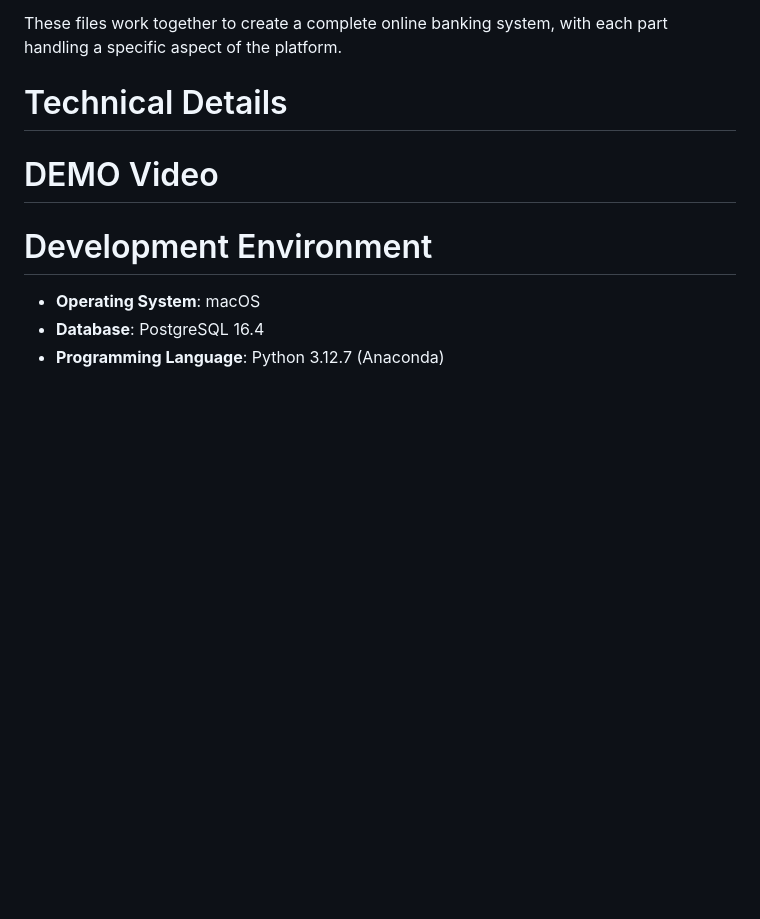
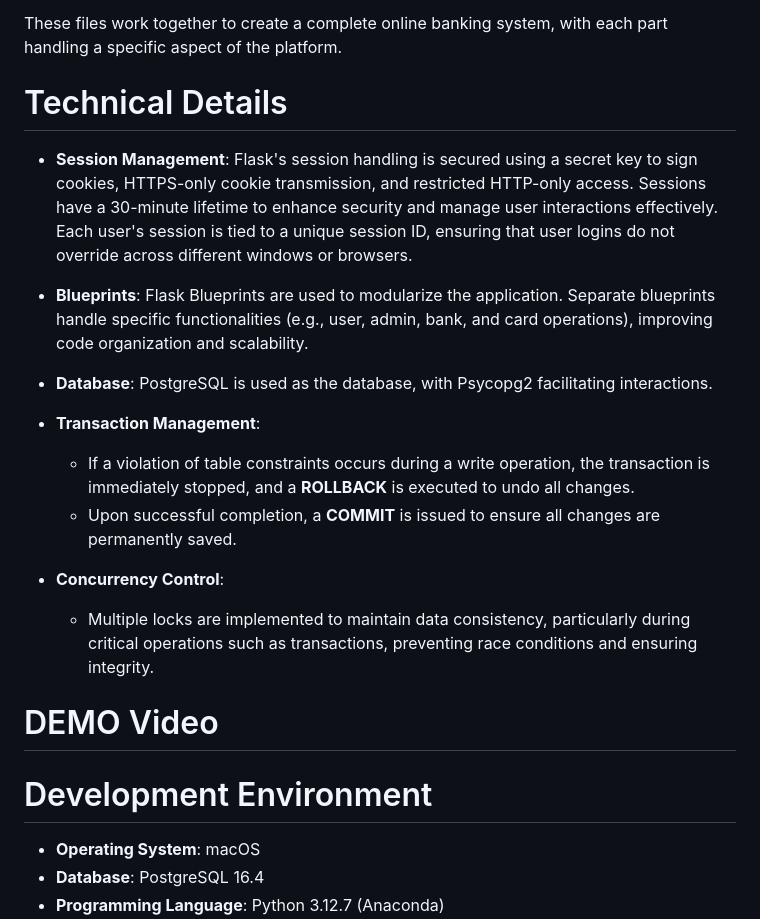
Before and after one commit to glendawei/database_project, a Markdown page: README.md, the part around the change. Rendered like a GitHub page; blank space fills up the shorter version.

```diff
--- a/README.md
+++ b/README.md
@@ -63,7 +63,20 @@ The platform supports two user roles: **User** and **Admin**. Users, representin
       - **admin.py**: Manages administrative operations, including user account management, loan application approvals or rejections, and access to transaction records.
 
    These files work together to create a complete online banking system, with each part handling a specific aspect of the platform.
-   # Technical Details
+# Technical Details
+
+   - **Session Management**: Flask's session handling is secured using a secret key to sign cookies, HTTPS-only cookie transmission, and restricted HTTP-only access. Sessions have a 30-minute lifetime to enhance security and manage user interactions effectively. Each user's session is tied to a unique session ID, ensuring that user logins do not override across different windows or browsers.
+
+   - **Blueprints**: Flask Blueprints are used to modularize the application. Separate blueprints handle specific functionalities (e.g., user, admin, bank, and card operations), improving code organization and scalability.
+
+   - **Database**: PostgreSQL is used as the database, with Psycopg2 facilitating interactions.
+
+   - **Transaction Management**:
+     - If a violation of table constraints occurs during a write operation, the transaction is immediately stopped, and a **ROLLBACK** is executed to undo all changes.
+     - Upon successful completion, a **COMMIT** is issued to ensure all changes are permanently saved.
+
+   - **Concurrency Control**:
+     - Multiple locks are implemented to maintain data consistency, particularly during critical operations such as transactions, preventing race conditions and ensuring integrity.
 # DEMO Video
 # Development Environment
 
```
